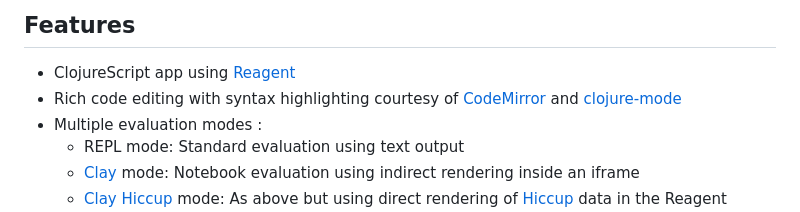
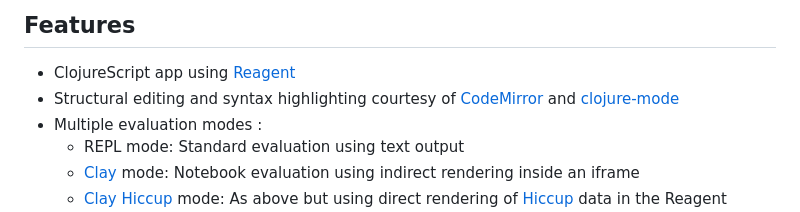
Before and after one commit to alza-bitz/nrepl-ws-client, a Markdown page: README.md, the part around the change. Rendered like a GitHub page.

Commit message:
Update features
Structural editing is more descriptive than rich code editing

```diff
--- a/README.md
+++ b/README.md
@@ -5,7 +5,7 @@ A proof-of-concept for using a browser to write, load and evaluate Clojure code
 ## Features
 
 - ClojureScript app using [Reagent](https://github.com/reagent-project/reagent)
-- Rich code editing with syntax highlighting courtesy of [CodeMirror](https://codemirror.net) and [clojure-mode](https://nextjournal.github.io/clojure-mode)
+- Structural editing and syntax highlighting courtesy of [CodeMirror](https://codemirror.net) and [clojure-mode](https://nextjournal.github.io/clojure-mode)
 - Multiple evaluation modes :
   - REPL mode: Standard evaluation using text output
   - [Clay](https://scicloj.github.io/clay) mode: Notebook evaluation using indirect rendering inside an iframe
```
